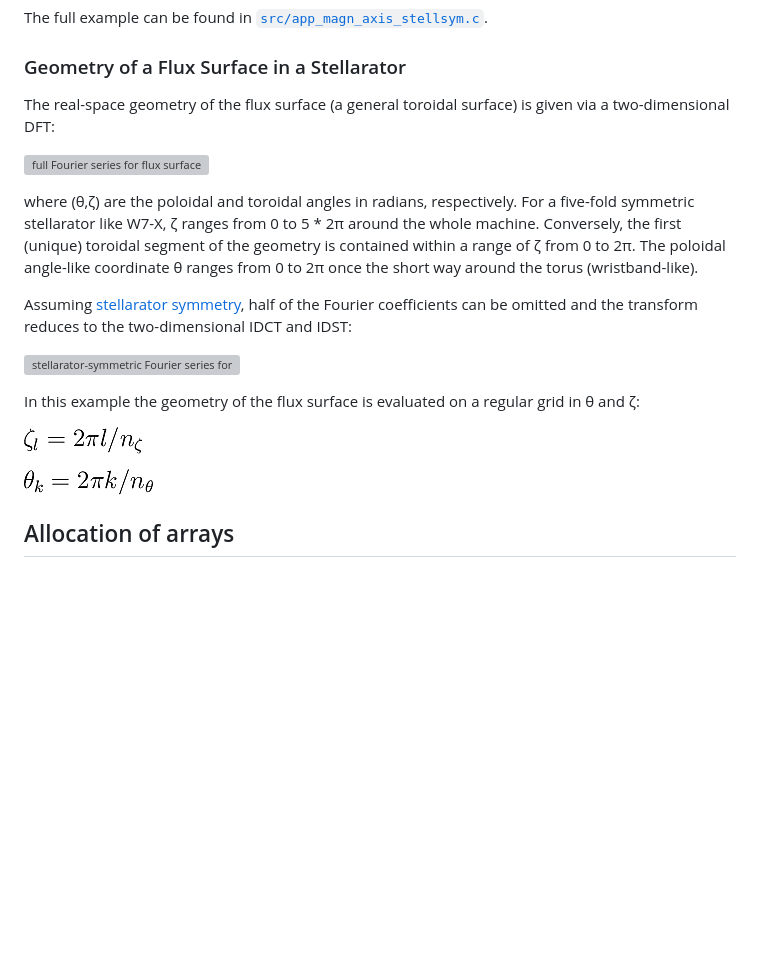
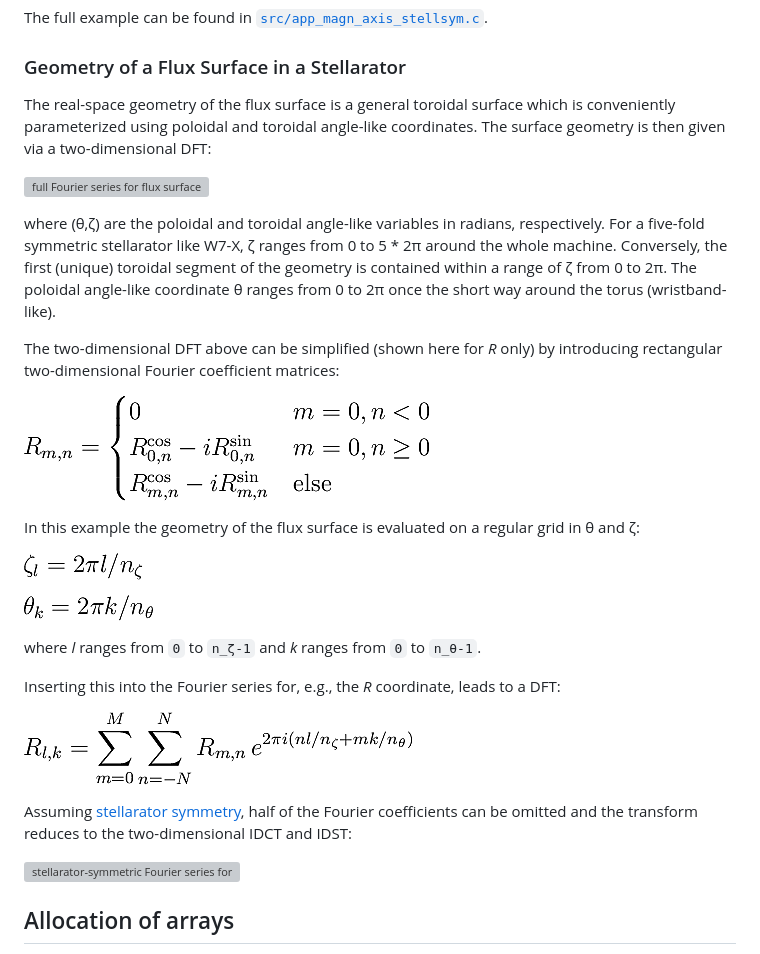
Before and after one commit to jonathanschilling/fftw_tutorial, a Markdown page: README.md, the part around one of its changes. GitHub-like rendering; pictures changed too: eqn/flux_surface_dft.png (added), eqn/vmec_2d_fc.png (added); blank space fills up the shorter version; grey boxes are pictures that could not be loaded.

Commit message:
working on 2d flux surface example

```diff
--- a/README.md
+++ b/README.md
@@ -1561,27 +1561,52 @@ Note that the locations of the `REDFT01` output needed to be shifted to the righ
 The full example can be found in [`src/app_magn_axis_stellsym.c`](src/app_magn_axis_stellsym.c).
 
 ### Geometry of a Flux Surface in a Stellarator
-
-The real-space geometry of the flux surface (a general toroidal surface) is given via a two-dimensional DFT:
+The real-space geometry of the flux surface is a general toroidal surface
+which is conveniently parameterized using poloidal and toroidal angle-like coordinates.
+The surface geometry is then given via a two-dimensional DFT:
 
 ![full Fourier series for flux surface](eqn/flux_surface.png)
 
-where (θ,ζ) are the poloidal and toroidal angles in radians, respectively.
+where (θ,ζ) are the poloidal and toroidal angle-like variables in radians, respectively.
 For a five-fold symmetric stellarator like W7-X, ζ ranges from 0 to 5 * 2π around the whole machine.
 Conversely, the first (unique) toroidal segment of the geometry is contained within a range of ζ from 0 to 2π.
 The poloidal angle-like coordinate θ ranges from 0 to 2π once the short way around the torus (wristband-like).
 
+The two-dimensional DFT above can be simplified (shown here for *R* only)
+by introducing rectangular two-dimensional Fourier coefficient matrices:
+
+![full 2d FC matrix for flux surface](eqn/vmec_2d_fc.png)
+
+In this example the geometry of the flux surface is evaluated
+on a regular grid in θ and ζ:
+
+![grid in zeta](eqn/grid_zeta.png)
+
+![grid in theta](eqn/grid_theta.png)
+
+where *l* ranges from `0` to `n_ζ-1` and *k* ranges from `0` to `n_θ-1`.
+
+Inserting this into the Fourier series for, e.g., the *R* coordinate, leads to a DFT:
+
+![flux surface R via DFT](eqn/flux_surface_dft.png)
+
+
+
+
+
+
+
+
+
+
+
+
+
 Assuming [stellarator symmetry](https://doi.org/10.1016/S0167-2789(97)00216-9),
 half of the Fourier coefficients can be omitted and the transform reduces to the two-dimensional IDCT and IDST:
 
 ![stellarator-symmetric Fourier series for flux surface](eqn/flux_surface_stellsym.png)
 
-In this example the geometry of the flux surface is evaluated
-on a regular grid in θ and ζ:
-
-![grid in zeta](eqn/grid_zeta.png)
-
-![grid in theta](eqn/grid_theta.png)
 
 
 
```
Also changed, not shown: other parts of README.md (+1 -1 lines), 4 other files.
